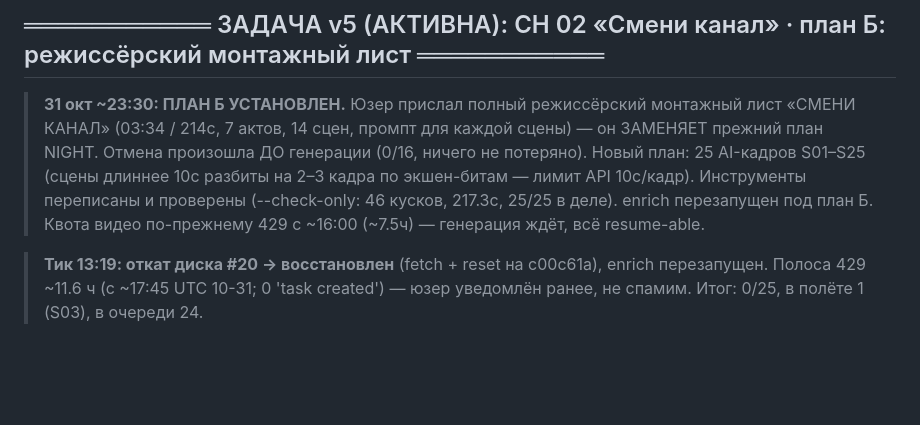
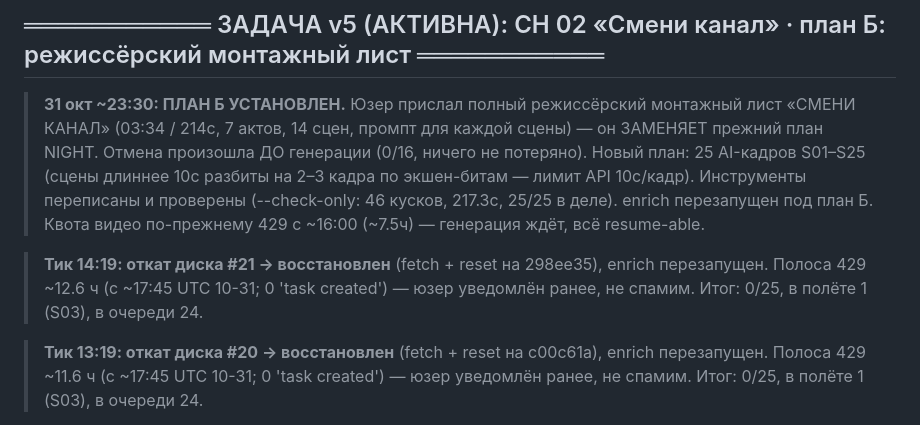
Before and after one commit to Genocide12/DirtyGen, a Markdown page: STATUS.md, the part around the change. Rendered like a GitHub page; blank space fills up the shorter version.

Commit message:
STATUS: тик 14:19 — откат диска #21 восстановлен, enrich перезапущен, 429 глухо ~12.6ч, 0/25

```diff
--- a/STATUS.md
+++ b/STATUS.md
@@ -20,6 +20,10 @@
 > экшен-битам — лимит API 10с/кадр). Инструменты переписаны и проверены
 > (--check-only: 46 кусков, 217.3с, 25/25 в деле). enrich перезапущен под план Б.
 > Квота видео по-прежнему 429 с ~16:00 (~7.5ч) — генерация ждёт, всё resume-able.
+
+> **Тик 14:19: откат диска #21 → восстановлен** (fetch + reset на 298ee35), enrich перезапущен.
+> Полоса 429 ~12.6 ч (с ~17:45 UTC 10-31; 0 'task created') — юзер уведомлён ранее, не спамим.
+> Итог: 0/25, в полёте 1 (S03), в очереди 24.
 
 > **Тик 13:19: откат диска #20 → восстановлен** (fetch + reset на c00c61a), enrich перезапущен.
 > Полоса 429 ~11.6 ч (с ~17:45 UTC 10-31; 0 'task created') — юзер уведомлён ранее, не спамим.
```
